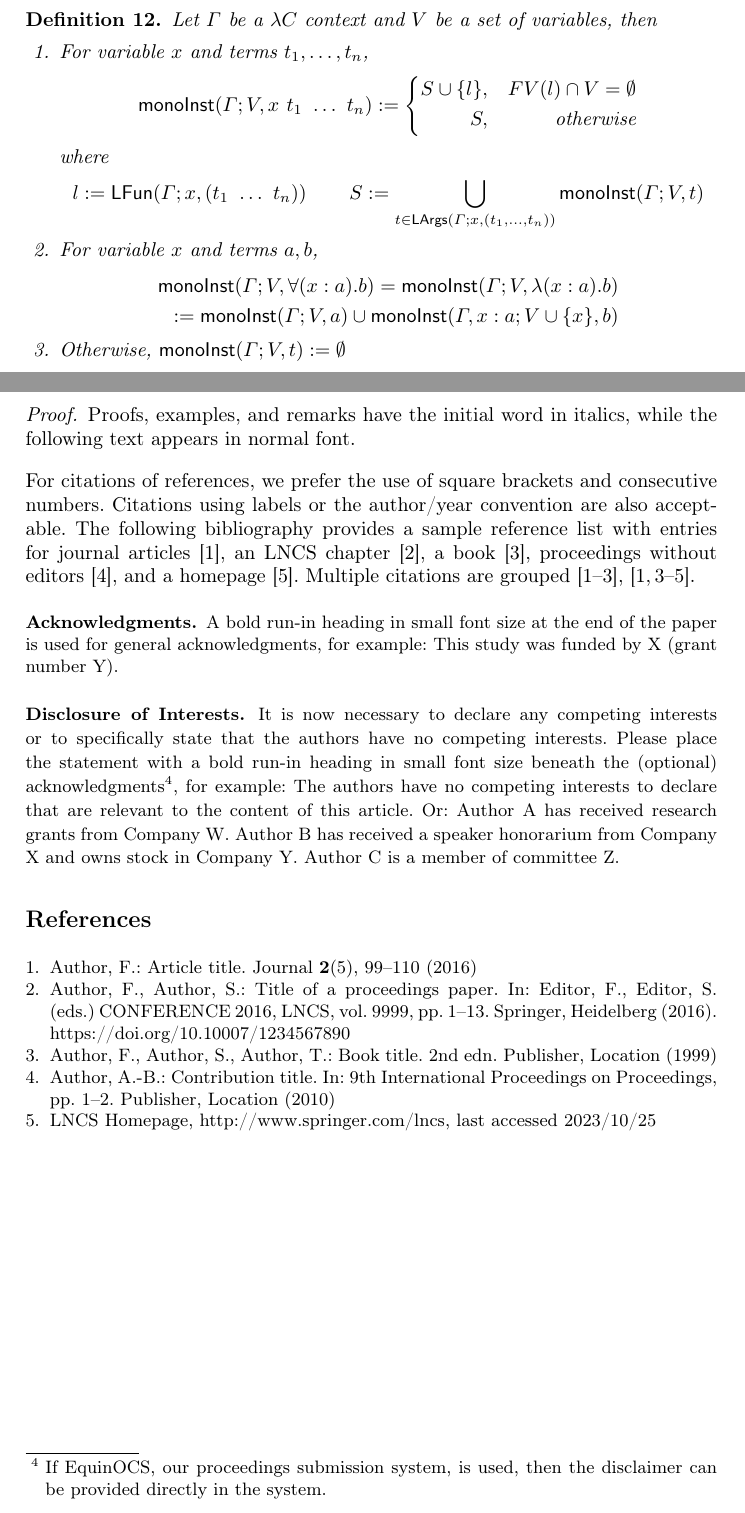
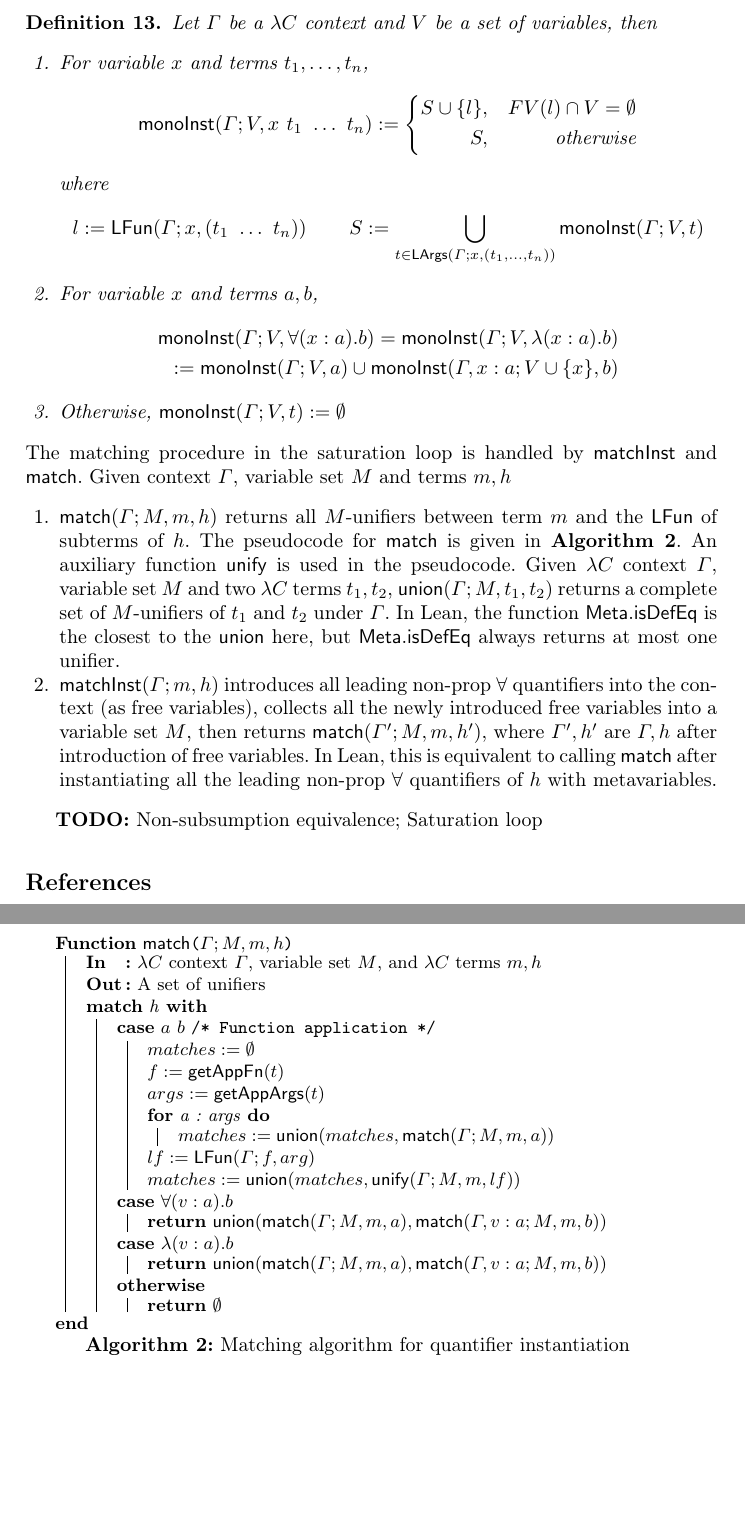
Before and after one commit to barrettcw/lean-auto-paper, a LaTeX thesis (paper.tex, which reads bibliography.tex, instantiation.tex): two parts of pages 12 and 14 of 14 before the commit and two parts of pages 13 and 14 of 14 after it, joined at a grey line, cut so that both start at the same text, the shorter picture padded with empty space. Compiled offline with pdfLaTeX.

Commit message:
continue instantiation

```diff
--- /dev/null
+++ b/bibliography.tex
@@ -0,0 +1,29 @@
+%
+% ---- Bibliography ----
+%
+% BibTeX users should specify bibliography style 'splncs04'.
+% References will then be sorted and formatted in the correct style.
+%
+% \bibliographystyle{splncs04}
+% \bibliography{mybibliography}
+%
+\begin{thebibliography}{8}
+  % \bibitem{ref_article1}
+  % Author, F.: Article title. Journal \textbf{2}(5), 99--110 (2016)
+  %
+  % \bibitem{ref_lncs1}
+  % Author, F., Author, S.: Title of a proceedings paper. In: Editor,
+  % F., Editor, S. (eds.) CONFERENCE 2016, LNCS, vol. 9999, pp. 1--13.
+  % Springer, Heidelberg (2016). \doi{10.10007/1234567890}
+  %
+  % \bibitem{ref_book1}
+  % Author, F., Author, S., Author, T.: Book title. 2nd edn. Publisher,
+  % Location (1999)
+  %
+  % \bibitem{ref_proc1}
+  % Author, A.-B.: Contribution title. In: 9th International Proceedings
+  % on Proceedings, pp. 1--2. Publisher, Location (2010)
+  %
+  % \bibitem{ref_url1}
+  % LNCS Homepage, \url{http://www.springer.com/lncs}, last accessed 2023/10/25
+\end{thebibliography}
--- a/instantiation.tex
+++ b/instantiation.tex
@@ -31,3 +31,49 @@ $\lambda C$ term is defined as follows:
     \item Otherwise, $\mathsf{monoInst}(\Gamma; V, t) := \emptyset$
   \end{enumerate}
 \end{definition}
+
+\noindent The matching procedure in the saturation loop is handled by $\mathsf{matchInst}$ and
+$\mathsf{match}$. Given context $\Gamma$, variable set $M$ and terms $m, h$
+\begin{enumerate}
+  \item $\mathsf{match}(\Gamma; M, m, h)$ returns all $M$-unifiers between term $m$ and the $\mathsf{LFun}$ of subterms of $h$.
+    The pseudocode for $\mathsf{match}$ is given in \textbf{Algorithm \ref{matching}}. An auxiliary function
+    $\mathsf{unify}$ is used in the pseudocode. Given $\lambda C$ context $\Gamma$, variable set $M$
+    and two $\lambda C$ terms $t_1, t_2$, $\mathsf{union}(\Gamma; M, t_1, t_2)$ returns a complete set of
+    $M$-unifiers of $t_1$ and $t_2$ under $\Gamma$. In Lean, the function $\mathsf{Meta.isDefEq}$ is the closest
+    to the $\mathsf{union}$ here, but $\mathsf{Meta.isDefEq}$ always returns at most one unifier.
+  \item $\mathsf{matchInst}(\Gamma; m, h)$ introduces all leading non-prop $\forall$ quantifiers into the context
+    (as free variables), collects all the newly introduced free variables into a variable set $M$, then returns
+    $\mathsf{match}(\Gamma'; M, m, h')$, where $\Gamma', h'$ are $\Gamma, h$ after introduction of free variables.
+    In Lean, this is equivalent to calling $\mathsf{match}$ after instantiating all the leading non-prop
+    $\forall$ quantifiers of $h$ with metavariables.
+\end{enumerate}
+
+\textbf{TODO:} Non-subsumption equivalence; Saturation loop
+
+\begin{algorithm}\label{matching}
+  \DontPrintSemicolon
+  \SetNoFillComment
+  \SetKwFunction{matchFun}{\textsf{match}}
+  \caption{Matching algorithm for quantifier instantiation}
+  \Fn{\matchFun{$\Gamma; M, m, h$}}{
+    \Input{$\lambda C$ context $\Gamma$, variable set $M$, and $\lambda C$ terms $m, h$}
+    \Output{A set of unifiers}
+    \Switch(\textbf{with}){h}{
+      \Case(\tcc*[h]{Function application}){$a \ b$}{
+        $matches := \emptyset$ \;
+        $f := \mathsf{getAppFn}(t)$ \;
+        $args := \mathsf{getAppArgs}(t)$ \;
+        \For{a : args}{$matches := \mathsf{union}(matches, \mathsf{match}(\Gamma; M, m, a))$}
+        $lf := \mathsf{LFun}(\Gamma; f, arg)$ \;
+        $matches := \mathsf{union}(matches, \mathsf{unify}(\Gamma; M, m, lf))$
+      }
+      \Case{$\forall (v : a). b$}{
+        \Return $\mathsf{union}(\mathsf{match}(\Gamma; M, m, a), \mathsf{match}(\Gamma, v : a; M, m, b))$
+      }
+      \Case{$\lambda (v : a). b$}{
+        \Return $\mathsf{union}(\mathsf{match}(\Gamma; M, m, a), \mathsf{match}(\Gamma, v : a; M, m, b))$
+      }
+      \Other{\Return $\emptyset$}
+    }
+  }
+\end{algorithm}
--- a/paper.tex
+++ b/paper.tex
@@ -69,51 +69,8 @@
 \input{motivating}
 \input{abstraction}
 \input{instantiation}
-\input{example}
+% \input{example}
+% \input{credits}
+\input{bibliography}
 
-\begin{credits}
-\subsubsection{\ackname} A bold run-in heading in small font size at the end of the paper is
-used for general acknowledgments, for example: This study was funded
-by X (grant number Y).
-
-\subsubsection{\discintname}
-It is now necessary to declare any competing interests or to specifically
-state that the authors have no competing interests. Please place the
-statement with a bold run-in heading in small font size beneath the
-(optional) acknowledgments\footnote{If EquinOCS, our proceedings submission
-system, is used, then the disclaimer can be provided directly in the system.},
-for example: The authors have no competing interests to declare that are
-relevant to the content of this article. Or: Author A has received research
-grants from Company W. Author B has received a speaker honorarium from
-Company X and owns stock in Company Y. Author C is a member of committee Z.
-\end{credits}
-%
-% ---- Bibliography ----
-%
-% BibTeX users should specify bibliography style 'splncs04'.
-% References will then be sorted and formatted in the correct style.
-%
-% \bibliographystyle{splncs04}
-% \bibliography{mybibliography}
-%
-\begin{thebibliography}{8}
-\bibitem{ref_article1}
-Author, F.: Article title. Journal \textbf{2}(5), 99--110 (2016)
-
-\bibitem{ref_lncs1}
-Author, F., Author, S.: Title of a proceedings paper. In: Editor,
-F., Editor, S. (eds.) CONFERENCE 2016, LNCS, vol. 9999, pp. 1--13.
-Springer, Heidelberg (2016). \doi{10.10007/1234567890}
-
-\bibitem{ref_book1}
-Author, F., Author, S., Author, T.: Book title. 2nd edn. Publisher,
-Location (1999)
-
-\bibitem{ref_proc1}
-Author, A.-B.: Contribution title. In: 9th International Proceedings
-on Proceedings, pp. 1--2. Publisher, Location (2010)
-
-\bibitem{ref_url1}
-LNCS Homepage, \url{http://www.springer.com/lncs}, last accessed 2023/10/25
-\end{thebibliography}
 \end{document}
```
Also changed, not shown: abstract.tex (+2 -3 lines), abstraction.tex (+48 -30 lines), credits.tex (added, +16 -0 lines), header.tex (+10 -9 lines), introduction.tex (+2 -0 lines), motivating.tex (+5 -5 lines), instantiation.tex (4 more changed lines).
